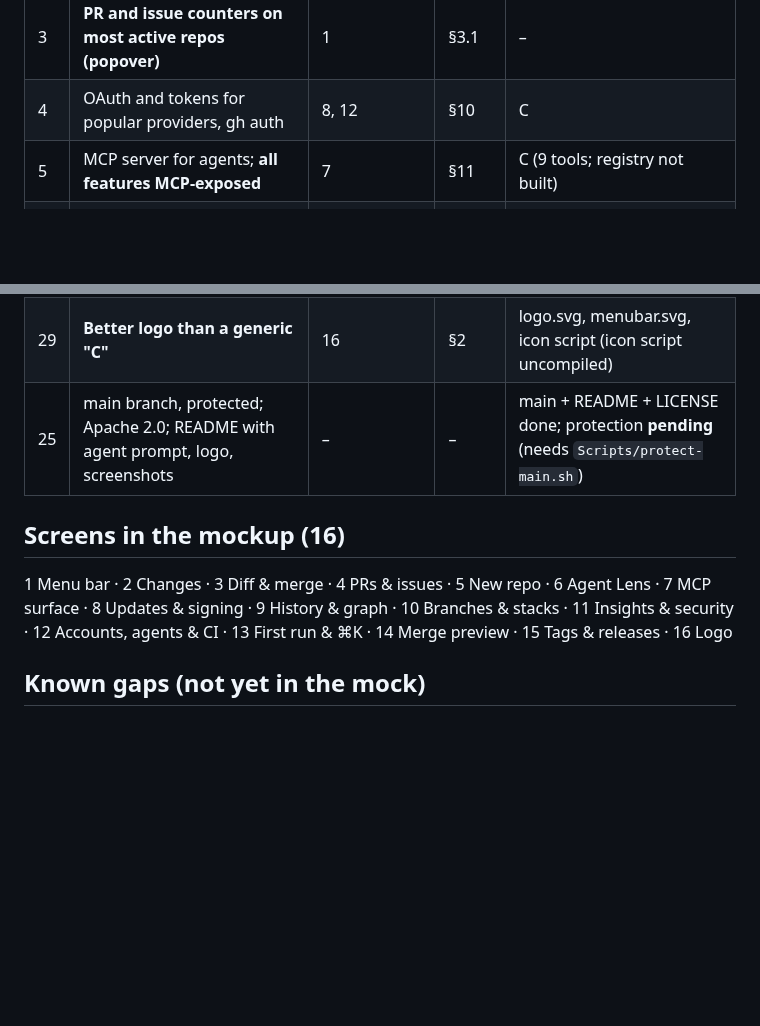
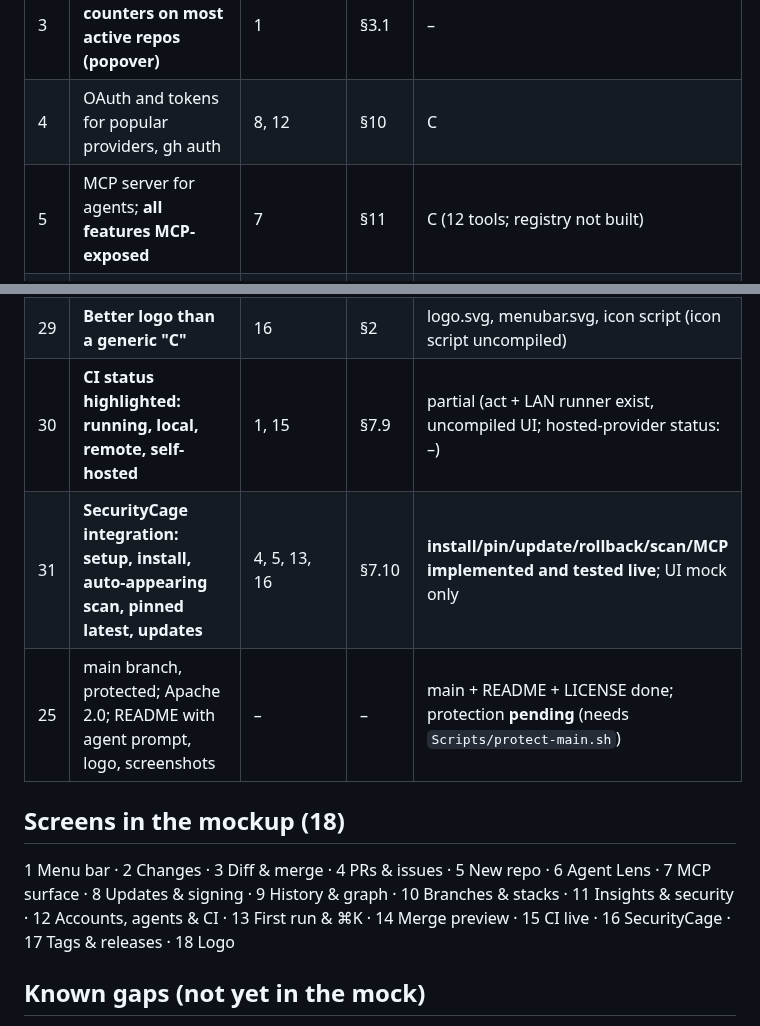
Before and after one commit to kalahroudi/Committo, a Markdown page: docs/COVERAGE.md, 2 parts joined by grey strips. GitHub-like rendering; blank space fills up the shorter version.

```diff
--- a/docs/COVERAGE.md
+++ b/docs/COVERAGE.md
@@ -8,7 +8,7 @@ Every request made so far, mapped to where it appears. Legend: **M** = in the mo
 | 2 | Menu-bar popover with arrow, recent repos, quick actions | 1 | §3.1 | C (uncompiled) |
 | 3 | **PR and issue counters on most active repos (popover)** | 1 | §3.1 | – |
 | 4 | OAuth and tokens for popular providers, gh auth | 8, 12 | §10 | C |
-| 5 | MCP server for agents; **all features MCP-exposed** | 7 | §11 | C (9 tools; registry not built) |
+| 5 | MCP server for agents; **all features MCP-exposed** | 7 | §11 | C (12 tools; registry not built) |
 | 6 | Agent lens view (what every agent is doing, per branch) | 6, 9 | §8 | C |
 | 7 | PR deep dive: security scan, agent review | 4, 11 | §7 | C |
 | 8 | PR hooks into local CI, agent review, **agent test** | 4 | §7.2–7.3 | partial (CI, review: C; agent test: –) |
@@ -32,11 +32,13 @@ Every request made so far, mapped to where it appears. Legend: **M** = in the mo
 | 27 | **Tags, tag management, releases** | 15 | §7.8 | – |
 | 28 | **Light, fast, effective, a delight** | 14 (keyboard, instant preview) | §16 | – (budgets defined, not measured) |
 | 29 | **Better logo than a generic "C"** | 16 | §2 | logo.svg, menubar.svg, icon script (icon script uncompiled) |
+| 30 | **CI status highlighted: running, local, remote, self-hosted** | 1, 15 | §7.9 | partial (act + LAN runner exist, uncompiled UI; hosted-provider status: –) |
+| 31 | **SecurityCage integration: setup, install, auto-appearing scan, pinned latest, updates** | 4, 5, 13, 16 | §7.10 | **install/pin/update/rollback/scan/MCP implemented and tested live**; UI mock only |
 | 25 | main branch, protected; Apache 2.0; README with agent prompt, logo, screenshots | – | – | main + README + LICENSE done; protection **pending** (needs `Scripts/protect-main.sh`) |
 
-## Screens in the mockup (16)
+## Screens in the mockup (18)
 
-1 Menu bar · 2 Changes · 3 Diff & merge · 4 PRs & issues · 5 New repo · 6 Agent Lens · 7 MCP surface · 8 Updates & signing · 9 History & graph · 10 Branches & stacks · 11 Insights & security · 12 Accounts, agents & CI · 13 First run & ⌘K · 14 Merge preview · 15 Tags & releases · 16 Logo
+1 Menu bar · 2 Changes · 3 Diff & merge · 4 PRs & issues · 5 New repo · 6 Agent Lens · 7 MCP surface · 8 Updates & signing · 9 History & graph · 10 Branches & stacks · 11 Insights & security · 12 Accounts, agents & CI · 13 First run & ⌘K · 14 Merge preview · 15 CI live · 16 SecurityCage · 17 Tags & releases · 18 Logo
 
 ## Known gaps (not yet in the mock)
 
```
Also changed, not shown: README.md (+8 -3 lines), docs/SPEC.md (+13 -1 lines), docs/screenshots/ci.png (added), docs/screenshots/securitycage.png (added), 6 other files.
